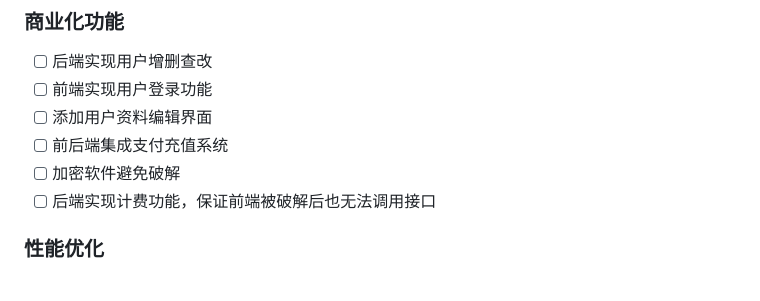
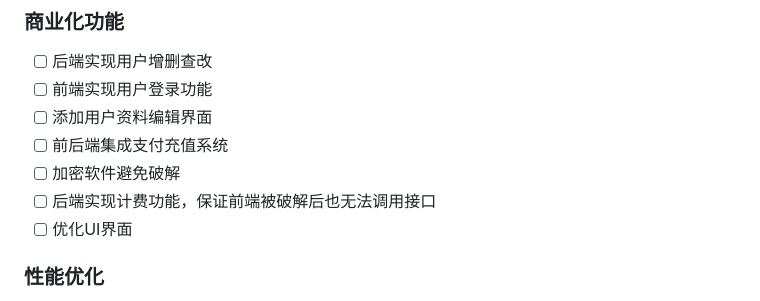
Before and after one commit to Muyu-Chen/Auto-Essay-Grader, a Markdown page: README.md, the part around the change. Drawn GitHub-style.

```diff
--- a/README.md
+++ b/README.md
@@ -129,6 +129,7 @@ Finally, run `pyinstaller GUIClient.spec`.
 - [ ] 前后端集成支付充值系统
 - [ ] 加密软件避免破解
 - [ ] 后端实现计费功能，保证前端被破解后也无法调用接口
+- [ ] 优化UI界面
 
 ### 性能优化
 - [ ] 提升应用加载速度：python打包为exe的固有缺陷，使用electron或其他合适技术重写
```
